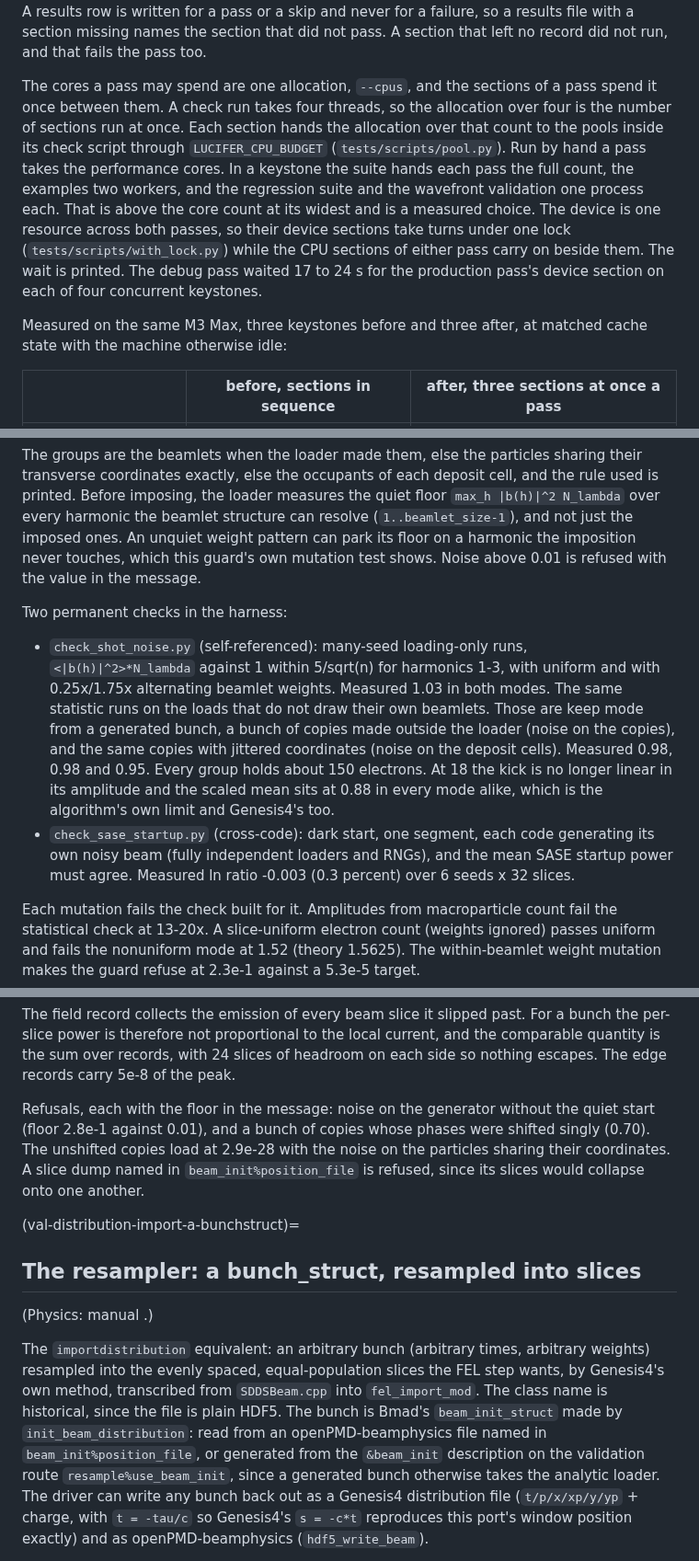
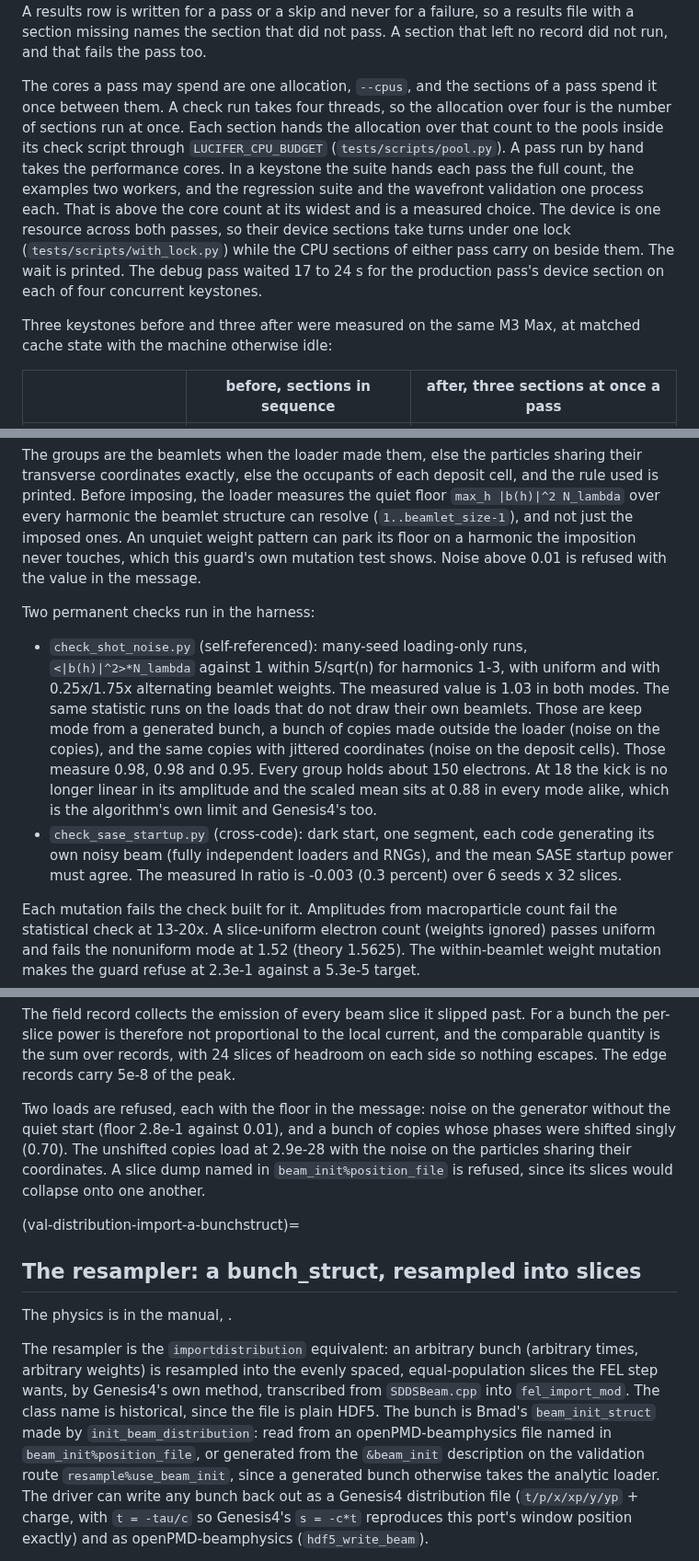
Before and after one commit to ChristopherMayes/lucifer, a Markdown page: lucifer/doc/validation.md, 3 parts joined by grey strips. Shown at 92% size. Drawn GitHub-style.

```diff
--- a/lucifer/doc/validation.md
+++ b/lucifer/doc/validation.md
@@ -55,9 +55,9 @@ Inside a keystone the examples job takes two workers, which the suite passes to
 
 The benchmark's check sections run several at once after the tiers. Each section runs in its own directory under the work directory, with the lattices and reference decks it may read copied in. The source-filter section alone also takes the converted reference it compares against. Nothing a section writes is read by another. The two sections that read the tiers' outputs, thread-independence and tier-comparison, keep their places. The output is printed after every section has finished, in the order the script lists them, each with its own wall time. A results row is written for a pass or a skip and never for a failure, so a results file with a section missing names the section that did not pass. A section that left no record did not run, and that fails the pass too.
 
-The cores a pass may spend are one allocation, `--cpus`, and the sections of a pass spend it once between them. A check run takes four threads, so the allocation over four is the number of sections run at once. Each section hands the allocation over that count to the pools inside its check script through `LUCIFER_CPU_BUDGET` (`tests/scripts/pool.py`). Run by hand a pass takes the performance cores. In a keystone the suite hands each pass the full count, the examples two workers, and the regression suite and the wavefront validation one process each. That is above the core count at its widest and is a measured choice. The device is one resource across both passes, so their device sections take turns under one lock (`tests/scripts/with_lock.py`) while the CPU sections of either pass carry on beside them. The wait is printed. The debug pass waited 17 to 24 s for the production pass's device section on each of four concurrent keystones.
+The cores a pass may spend are one allocation, `--cpus`, and the sections of a pass spend it once between them. A check run takes four threads, so the allocation over four is the number of sections run at once. Each section hands the allocation over that count to the pools inside its check script through `LUCIFER_CPU_BUDGET` (`tests/scripts/pool.py`). A pass run by hand takes the performance cores. In a keystone the suite hands each pass the full count, the examples two workers, and the regression suite and the wavefront validation one process each. That is above the core count at its widest and is a measured choice. The device is one resource across both passes, so their device sections take turns under one lock (`tests/scripts/with_lock.py`) while the CPU sections of either pass carry on beside them. The wait is printed. The debug pass waited 17 to 24 s for the production pass's device section on each of four concurrent keystones.
 
-Measured on the same M3 Max, three keystones before and three after, at matched cache state with the machine otherwise idle:
+Three keystones before and three after were measured on the same M3 Max, at matched cache state with the machine otherwise idle:
 
 | | before, sections in sequence | after, three sections at once a pass |
 |---|---|---|
@@ -211,10 +211,10 @@ A slice of current I represents `N_lambda = I*slice_spacing/(e*c)` real electron
 
 The groups are the beamlets when the loader made them, else the particles sharing their transverse coordinates exactly, else the occupants of each deposit cell, and the rule used is printed. Before imposing, the loader measures the quiet floor `max_h |b(h)|^2 N_lambda` over every harmonic the beamlet structure can resolve (`1..beamlet_size-1`), and not just the imposed ones. An unquiet weight pattern can park its floor on a harmonic the imposition never touches, which this guard's own mutation test shows. Noise above 0.01 is refused with the value in the message.
 
-Two permanent checks in the harness:
+Two permanent checks run in the harness:
 
-- `check_shot_noise.py` (self-referenced): many-seed loading-only runs, `<|b(h)|^2>*N_lambda` against 1 within 5/sqrt(n) for harmonics 1-3, with uniform and with 0.25x/1.75x alternating beamlet weights. Measured 1.03 in both modes. The same statistic runs on the loads that do not draw their own beamlets. Those are keep mode from a generated bunch, a bunch of copies made outside the loader (noise on the copies), and the same copies with jittered coordinates (noise on the deposit cells). Measured 0.98, 0.98 and 0.95. Every group holds about 150 electrons. At 18 the kick is no longer linear in its amplitude and the scaled mean sits at 0.88 in every mode alike, which is the algorithm's own limit and Genesis4's too.
-- `check_sase_startup.py` (cross-code): dark start, one segment, each code generating its own noisy beam (fully independent loaders and RNGs), and the mean SASE startup power must agree. Measured ln ratio -0.003 (0.3 percent) over 6 seeds x 32 slices.
+- `check_shot_noise.py` (self-referenced): many-seed loading-only runs, `<|b(h)|^2>*N_lambda` against 1 within 5/sqrt(n) for harmonics 1-3, with uniform and with 0.25x/1.75x alternating beamlet weights. The measured value is 1.03 in both modes. The same statistic runs on the loads that do not draw their own beamlets. Those are keep mode from a generated bunch, a bunch of copies made outside the loader (noise on the copies), and the same copies with jittered coordinates (noise on the deposit cells). Those measure 0.98, 0.98 and 0.95. Every group holds about 150 electrons. At 18 the kick is no longer linear in its amplitude and the scaled mean sits at 0.88 in every mode alike, which is the algorithm's own limit and Genesis4's too.
+- `check_sase_startup.py` (cross-code): dark start, one segment, each code generating its own noisy beam (fully independent loaders and RNGs), and the mean SASE startup power must agree. The measured ln ratio is -0.003 (0.3 percent) over 6 seeds x 32 slices.
 
 Each mutation fails the check built for it. Amplitudes from macroparticle count fail the statistical check at 13-20x. A slice-uniform electron count (weights ignored) passes uniform and fails the nonuniform mode at 1.52 (theory 1.5625). The within-beamlet weight mutation makes the guard refuse at 2.3e-1 against a 5.3e-5 target.
 
@@ -240,12 +240,12 @@ One path loads the beam from a bunch that `beam_init` generated or read through
 
 The field record collects the emission of every beam slice it slipped past. For a bunch the per-slice power is therefore not proportional to the local current, and the comparable quantity is the sum over records, with 24 slices of headroom on each side so nothing escapes. The edge records carry 5e-8 of the peak.
 
-Refusals, each with the floor in the message: noise on the generator without the quiet start (floor 2.8e-1 against 0.01), and a bunch of copies whose phases were shifted singly (0.70). The unshifted copies load at 2.9e-28 with the noise on the particles sharing their coordinates. A slice dump named in `beam_init%position_file` is refused, since its slices would collapse onto one another.
+Two loads are refused, each with the floor in the message: noise on the generator without the quiet start (floor 2.8e-1 against 0.01), and a bunch of copies whose phases were shifted singly (0.70). The unshifted copies load at 2.9e-28 with the noise on the particles sharing their coordinates. A slice dump named in `beam_init%position_file` is refused, since its slices would collapse onto one another.
 
 (val-distribution-import-a-bunchstruct)=
 ## The resampler: a bunch_struct, resampled into slices
 
-(Physics: manual [](fel-physics.md#sec-import).)
+The physics is in the manual, [](fel-physics.md#sec-import).
 
-The `importdistribution` equivalent: an arbitrary bunch (arbitrary times, arbitrary weights) resampled into the evenly spaced, equal-population slices the FEL step wants, by Genesis4's own method, transcribed from `SDDSBeam.cpp` into `fel_import_mod`. The class name is historical, since the file is plain HDF5. The bunch is Bmad's `beam_init_struct` made by `init_beam_distribution`: read from an openPMD-beamphysics file named in `beam_init%position_file`, or generated from the `&beam_init` description on the validation route `resample%use_beam_init`, since a generated bunch otherwise takes the analytic loader. The driver can write any bunch back out as a Genesis4 distribution file (`t/p/x/xp/y/yp` + charge, with `t = -tau/c` so Genesis4's `s = -c*t` reproduces this port's window position exactly) and as openPMD-beamphysics (`hdf5_write_beam`).
+The resampler is the `importdistribution` equivalent: an arbitrary bunch (arbitrary times, arbitrary weights) is resampled into the evenly spaced, equal-population slices the FEL step wants, by Genesis4's own method, transcribed from `SDDSBeam.cpp` into `fel_import_mod`. The class name is historical, since the file is plain HDF5. The bunch is Bmad's `beam_init_struct` made by `init_beam_distribution`: read from an openPMD-beamphysics file named in `beam_init%position_file`, or generated from the `&beam_init` description on the validation route `resample%use_beam_init`, since a generated bunch otherwise takes the analytic loader. The driver can write any bunch back out as a Genesis4 distribution file (`t/p/x/xp/y/yp` + charge, with `t = -tau/c` so Genesis4's `s = -c*t` reproduces this port's window position exactly) and as openPMD-beamphysics (`hdf5_write_beam`).
 
```
Also changed, not shown: other parts of lucifer/doc/validation.md (+53 -53 lines).
